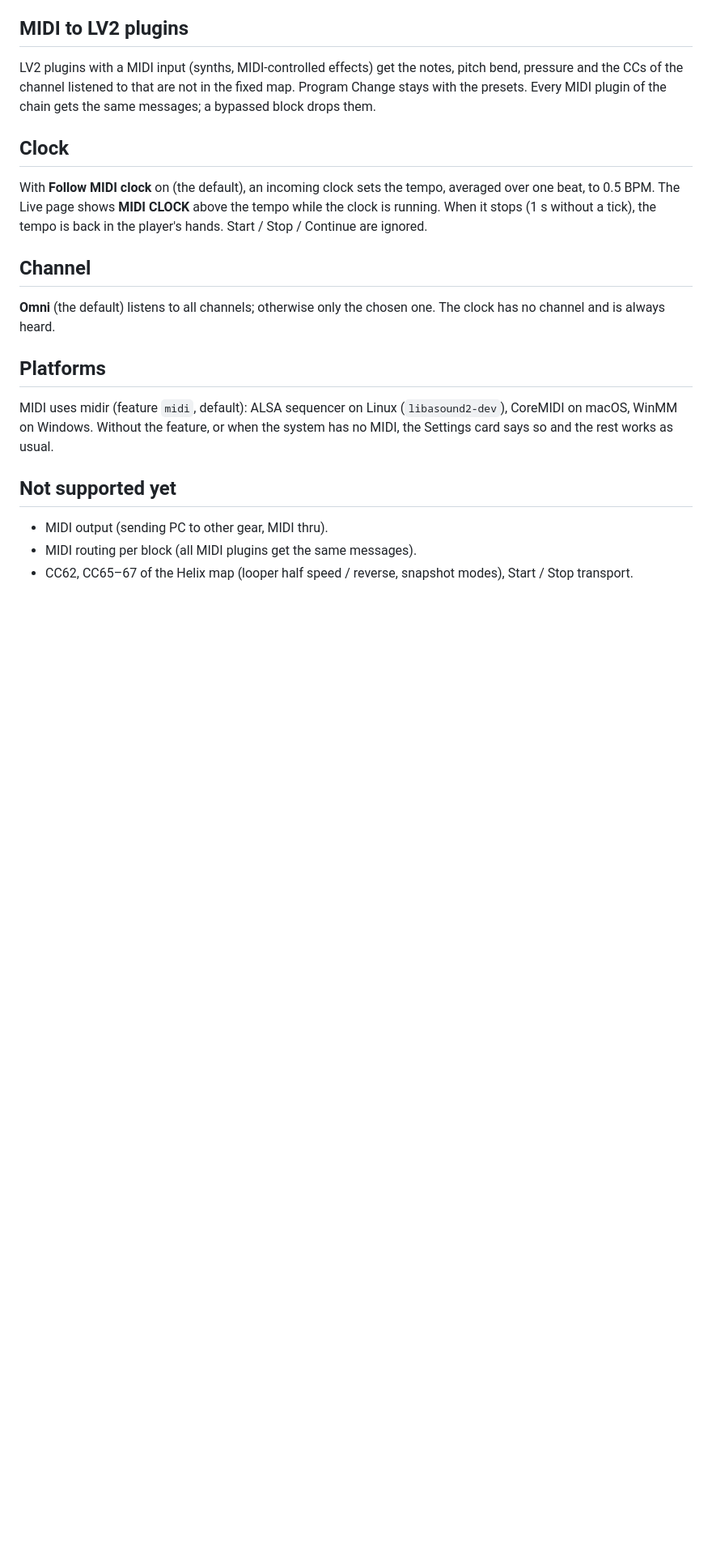
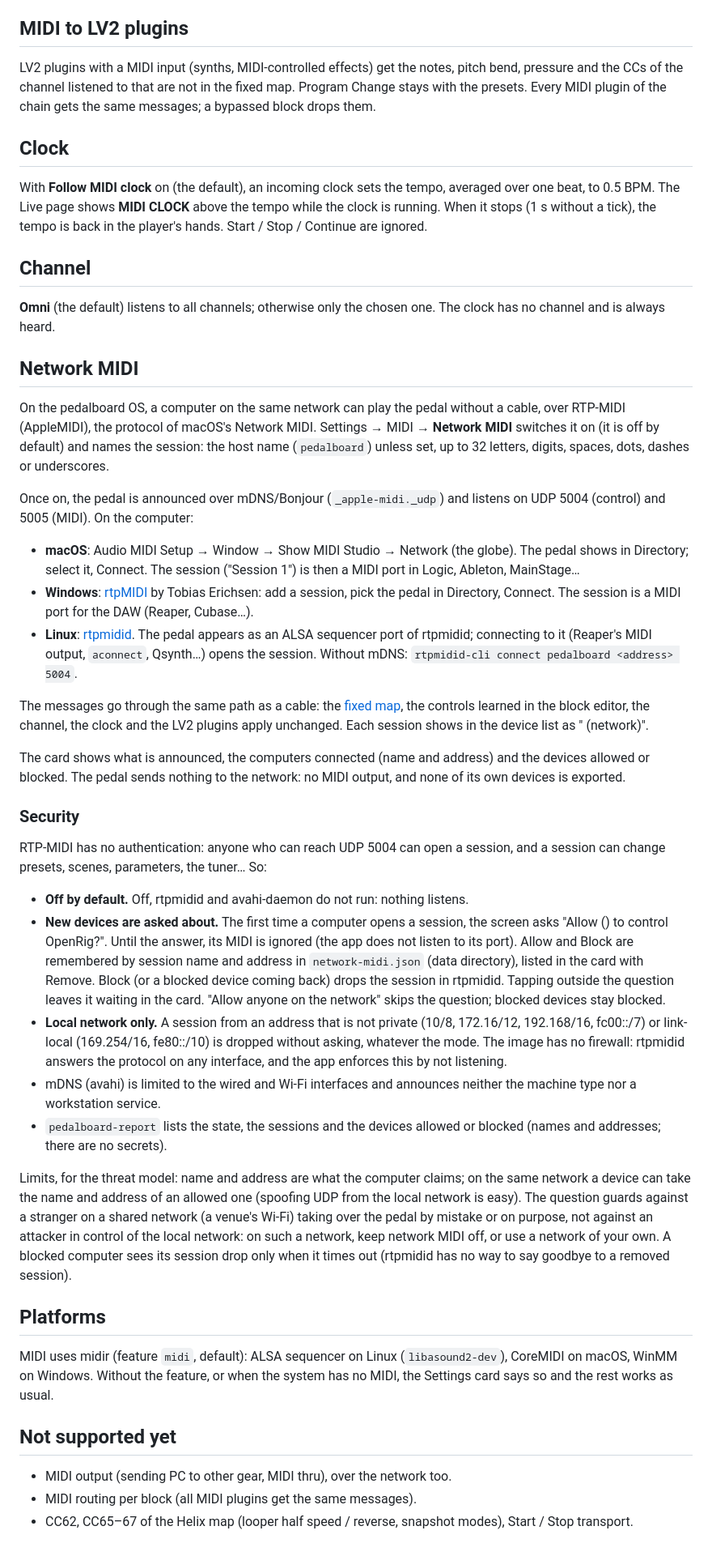
Before and after one commit to Siryu6/OpenRig, a Markdown page: docs/MIDI.md, the part around the change. Shown at 81% size. Rendered like a GitHub page; blank space fills up the shorter version.

Commit message:
docs: network MIDI setup, services and threat model
docs/MIDI.md: connecting from macOS, Windows (rtpMIDI) and Linux
(rtpmidid), what applies to a network session, and the security model and
its limits. docs/OS.md lists avahi-daemon and rtpmidid. README: their
licenses.

```diff
--- a/docs/MIDI.md
+++ b/docs/MIDI.md
@@ -95,6 +95,72 @@ ignored.
 **Omni** (the default) listens to all channels; otherwise only the chosen
 one. The clock has no channel and is always heard.
 
+## Network MIDI
+
+On the pedalboard OS, a computer on the same network can play the pedal
+without a cable, over RTP-MIDI (AppleMIDI), the protocol of macOS's Network
+MIDI. Settings → MIDI → **Network MIDI** switches it on (it is off by
+default) and names the session: the host name (`pedalboard`) unless set,
+up to 32 letters, digits, spaces, dots, dashes or underscores.
+
+Once on, the pedal is announced over mDNS/Bonjour (`_apple-midi._udp`) and
+listens on UDP 5004 (control) and 5005 (MIDI). On the computer:
+
+- **macOS**: Audio MIDI Setup → Window → Show MIDI Studio → Network (the
+  globe). The pedal shows in Directory; select it, Connect. The session
+  ("Session 1") is then a MIDI port in Logic, Ableton, MainStage…
+- **Windows**: [rtpMIDI](https://www.tobias-erichsen.de/software/rtpmidi.html)
+  by Tobias Erichsen: add a session, pick the pedal in Directory, Connect.
+  The session is a MIDI port for the DAW (Reaper, Cubase…).
+- **Linux**: [rtpmidid](https://github.com/davidmoreno/rtpmidid). The pedal
+  appears as an ALSA sequencer port of rtpmidid; connecting to it (Reaper's
+  MIDI output, `aconnect`, Qsynth…) opens the session. Without mDNS:
+  `rtpmidid-cli connect pedalboard <address> 5004`.
+
+The messages go through the same path as a cable: the [fixed map](#fixed-map),
+the controls learned in the block editor, the channel, the clock and the
+LV2 plugins apply unchanged. Each session shows in the device list as
+"<name> (network)".
+
+The card shows what is announced, the computers connected (name and
+address) and the devices allowed or blocked. The pedal sends nothing to the
+network: no MIDI output, and none of its own devices is exported.
+
+### Security
+
+RTP-MIDI has no authentication: anyone who can reach UDP 5004 can open a
+session, and a session can change presets, scenes, parameters, the tuner…
+So:
+
+- **Off by default.** Off, rtpmidid and avahi-daemon do not run: nothing
+  listens.
+- **New devices are asked about.** The first time a computer opens a
+  session, the screen asks "Allow <name> (<address>) to control OpenRig?".
+  Until the answer, its MIDI is ignored (the app does not listen to its
+  port). Allow and Block are remembered by session name and address in
+  `network-midi.json` (data directory), listed in the card with Remove.
+  Block (or a blocked device coming back) drops the session in rtpmidid.
+  Tapping outside the question leaves it waiting in the card. "Allow anyone
+  on the network" skips the question; blocked devices stay blocked.
+- **Local network only.** A session from an address that is not private
+  (10/8, 172.16/12, 192.168/16, fc00::/7) or link-local (169.254/16,
+  fe80::/10) is dropped without asking, whatever the mode. The image has no
+  firewall: rtpmidid answers the protocol on any interface, and the app
+  enforces this by not listening.
+- mDNS (avahi) is limited to the wired and Wi-Fi interfaces and announces
+  neither the machine type nor a workstation service.
+- `pedalboard-report` lists the state, the sessions and the devices allowed
+  or blocked (names and addresses; there are no secrets).
+
+Limits, for the threat model: name and address are what the computer
+claims; on the same network a device can take the name and address of an
+allowed one (spoofing UDP from the local network is easy). The question
+guards against a stranger on a shared network (a venue's Wi-Fi) taking over
+the pedal by mistake or on purpose, not against an attacker in control of
+the local network: on such a network, keep network MIDI off, or use a
+network of your own. A blocked computer sees its session drop only when it
+times out (rtpmidid has no way to say goodbye to a removed session).
+
 ## Platforms
 
 MIDI uses midir (feature `midi`, default): ALSA sequencer on Linux
@@ -104,7 +170,8 @@ as usual.
 
 ## Not supported yet
 
-- MIDI output (sending PC to other gear, MIDI thru).
+- MIDI output (sending PC to other gear, MIDI thru), over the network
+  too.
 - MIDI routing per block (all MIDI plugins get the same messages).
 - CC62, CC65–67 of the Helix map (looper half speed / reverse, snapshot
   modes), Start / Stop transport.
```
Also changed, not shown: README.md (+3 -1 lines), docs/OS.md (+16 -1 lines).
